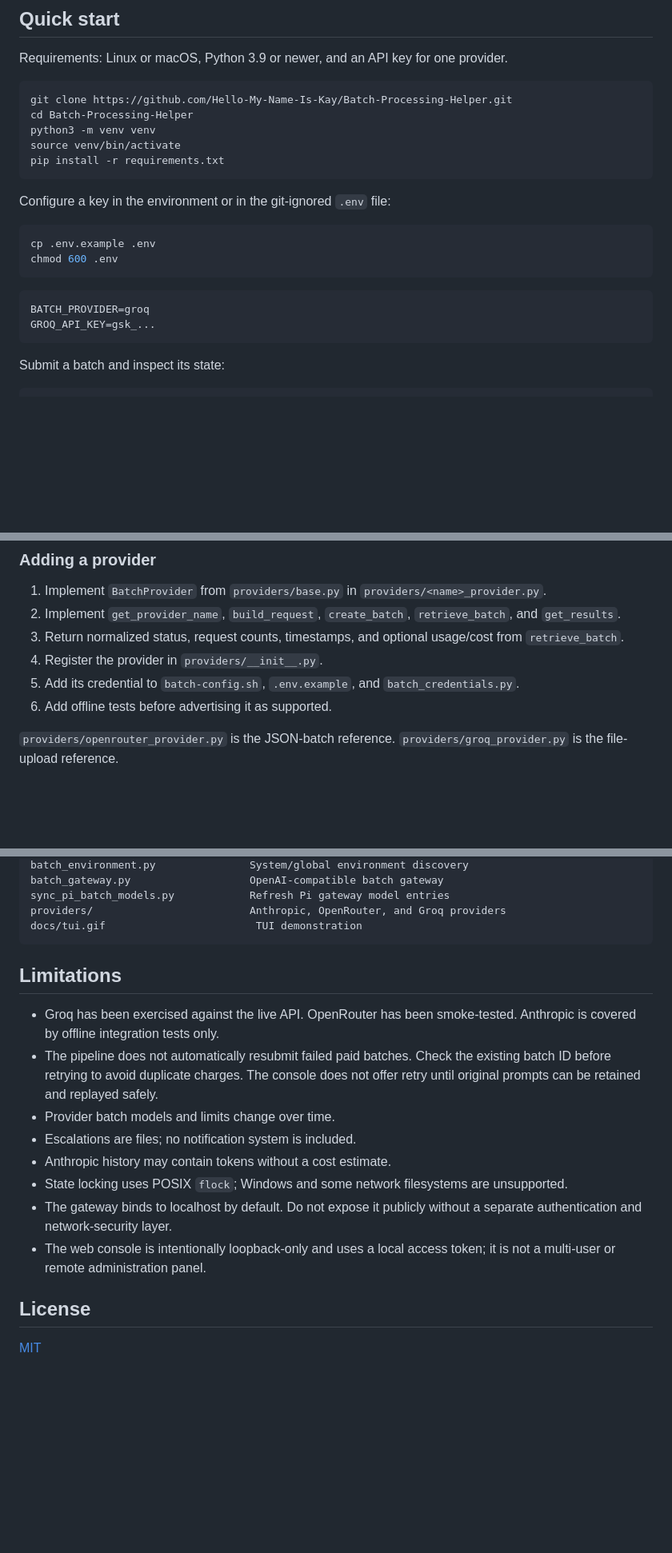
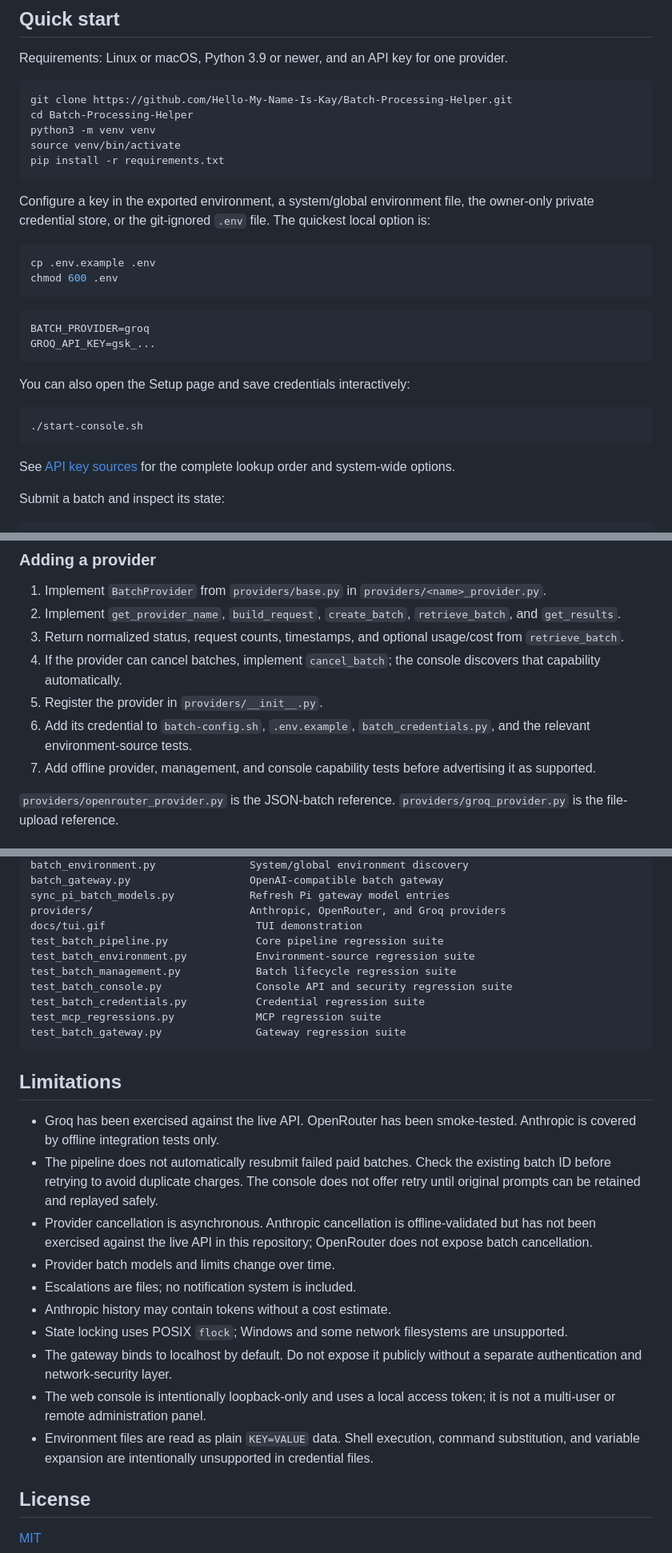
Before and after one commit to Hello-My-Name-Is-Kay/Batch-Processing-Helper, a Markdown page: README.md, 3 parts joined by grey strips. Shown at 80% size. Rendered like a GitHub page; blank space fills up the shorter version.

````diff
--- a/README.md
+++ b/README.md
@@ -48,7 +49,7 @@ source venv/bin/activate
 pip install -r requirements.txt
 ```
 
-Configure a key in the environment or in the git-ignored `.env` file:
+Configure a key in the exported environment, a system/global environment file, the owner-only private credential store, or the git-ignored `.env` file. The quickest local option is:
 
 ```bash
 cp .env.example .env
@@ -59,6 +60,14 @@ chmod 600 .env
 BATCH_PROVIDER=groq
 GROQ_API_KEY=gsk_...
 ```
+
+You can also open the Setup page and save credentials interactively:
+
+```bash
+./start-console.sh
+```
+
+See [API key sources](#api-key-sources) for the complete lookup order and system-wide options.
 
 Submit a batch and inspect its state:
 
@@ -391,9 +453,10 @@ Live tests can incur provider charges.
 1. Implement `BatchProvider` from `providers/base.py` in `providers/<name>_provider.py`.
 2. Implement `get_provider_name`, `build_request`, `create_batch`, `retrieve_batch`, and `get_results`.
 3. Return normalized status, request counts, timestamps, and optional usage/cost from `retrieve_batch`.
-4. Register the provider in `providers/__init__.py`.
-5. Add its credential to `batch-config.sh`, `.env.example`, and `batch_credentials.py`.
-6. Add offline tests before advertising it as supported.
+4. If the provider can cancel batches, implement `cancel_batch`; the console discovers that capability automatically.
+5. Register the provider in `providers/__init__.py`.
+6. Add its credential to `batch-config.sh`, `.env.example`, `batch_credentials.py`, and the relevant environment-source tests.
+7. Add offline provider, management, and console capability tests before advertising it as supported.
 
 `providers/openrouter_provider.py` is the JSON-batch reference. `providers/groq_provider.py` is the file-upload reference.
 
@@ -422,18 +485,27 @@ batch_gateway.py                   OpenAI-compatible batch gateway
 sync_pi_batch_models.py            Refresh Pi gateway model entries
 providers/                         Anthropic, OpenRouter, and Groq providers
 docs/tui.gif                        TUI demonstration
+test_batch_pipeline.py              Core pipeline regression suite
+test_batch_environment.py           Environment-source regression suite
+test_batch_management.py            Batch lifecycle regression suite
+test_batch_console.py               Console API and security regression suite
+test_batch_credentials.py           Credential regression suite
+test_mcp_regressions.py             MCP regression suite
+test_batch_gateway.py               Gateway regression suite
 ```
 
 ## Limitations
 
 - Groq has been exercised against the live API. OpenRouter has been smoke-tested. Anthropic is covered by offline integration tests only.
 - The pipeline does not automatically resubmit failed paid batches. Check the existing batch ID before retrying to avoid duplicate charges. The console does not offer retry until original prompts can be retained and replayed safely.
+- Provider cancellation is asynchronous. Anthropic cancellation is offline-validated but has not been exercised against the live API in this repository; OpenRouter does not expose batch cancellation.
 - Provider batch models and limits change over time.
 - Escalations are files; no notification system is included.
 - Anthropic history may contain tokens without a cost estimate.
 - State locking uses POSIX `flock`; Windows and some network filesystems are unsupported.
 - The gateway binds to localhost by default. Do not expose it publicly without a separate authentication and network-security layer.
 - The web console is intentionally loopback-only and uses a local access token; it is not a multi-user or remote administration panel.
+- Environment files are read as plain `KEY=VALUE` data. Shell execution, command substitution, and variable expansion are intentionally unsupported in credential files.
 
 ## License
 
````
Also changed, not shown: other parts of README.md (+61 -7 lines).
